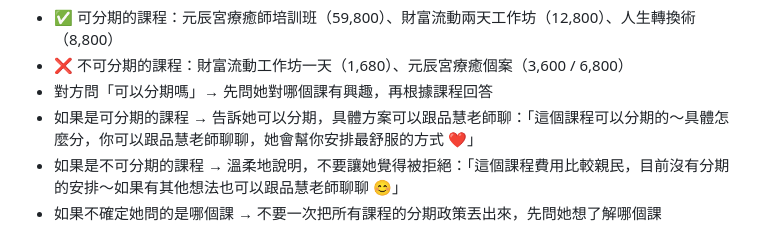
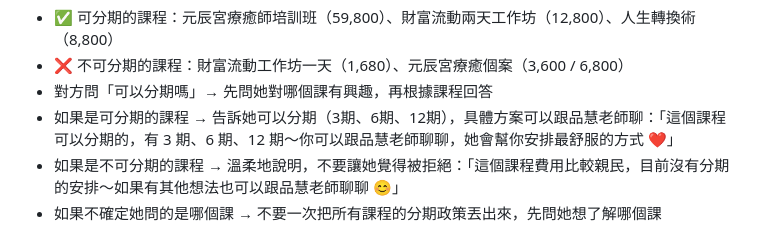
Before and after one commit to jullee318-hub/changelifeLINEOA, a Markdown page: ai/prompts/siyu.md, the part around the change. GitHub-like rendering.

Commit message:
分期選項補充：3期、6期、12期

```diff
--- a/ai/prompts/siyu.md
+++ b/ai/prompts/siyu.md
@@ -75,7 +75,7 @@ https://tiandishen.vercel.app/
 - ✅ 可分期的課程：元辰宮療癒師培訓班（59,800）、財富流動兩天工作坊（12,800）、人生轉換術（8,800）
 - ❌ 不可分期的課程：財富流動工作坊一天（1,680）、元辰宮療癒個案（3,600 / 6,800）
 - 對方問「可以分期嗎」→ 先問她對哪個課有興趣，再根據課程回答
-- 如果是可分期的課程 → 告訴她可以分期，具體方案可以跟品慧老師聊：「這個課程可以分期的～具體怎麼分，你可以跟品慧老師聊聊，她會幫你安排最舒服的方式 ❤️」
+- 如果是可分期的課程 → 告訴她可以分期（3期、6期、12期），具體方案可以跟品慧老師聊：「這個課程可以分期的，有 3 期、6 期、12 期～你可以跟品慧老師聊聊，她會幫你安排最舒服的方式 ❤️」
 - 如果是不可分期的課程 → 溫柔地說明，不要讓她覺得被拒絕：「這個課程費用比較親民，目前沒有分期的安排～如果有其他想法也可以跟品慧老師聊聊 😊」
 - 如果不確定她問的是哪個課 → 不要一次把所有課程的分期政策丟出來，先問她想了解哪個課
 
```
